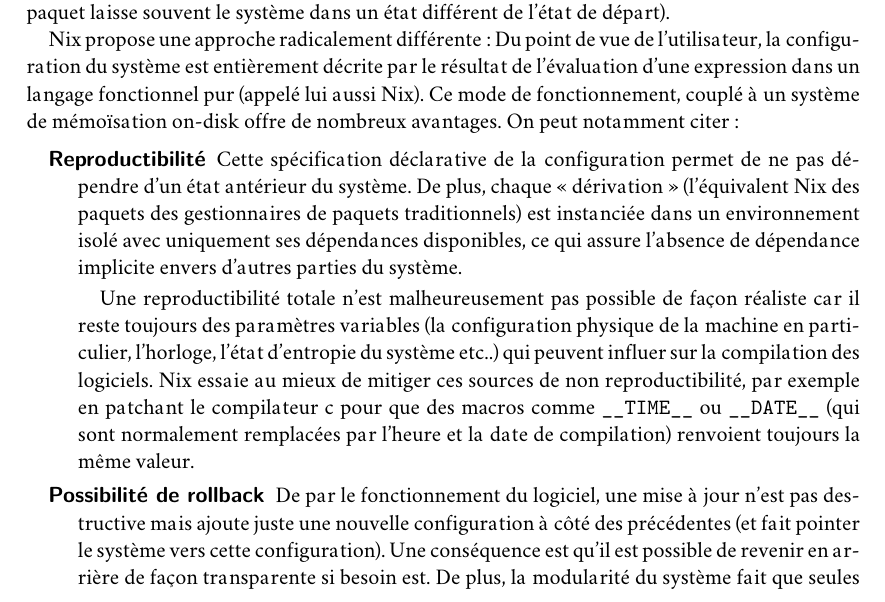
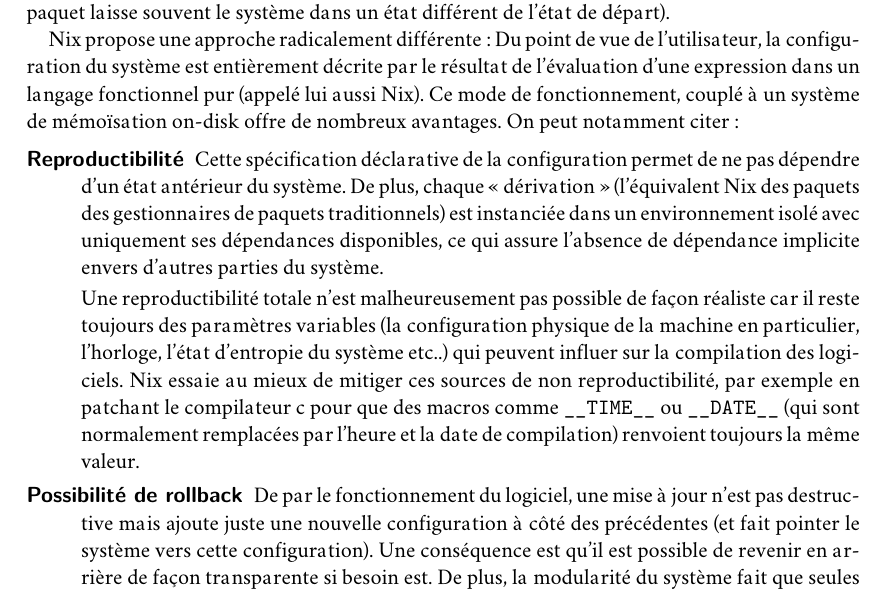
Before and after one commit to thufschmitt/tix-papers, a LaTeX document (main.tex): part of page 2 of 9, cut so that both start at the same text. Compiled offline with LuaLaTeX.

Commit message:
Add the "markdown" package

```diff
--- a/main.tex
+++ b/main.tex
@@ -58,6 +58,8 @@
 
 \usepackage{myunicode}
 
+\usepackage{markdown}
+
 \newcommand{\τ}{\ensuremath{\tau}}
 \catcode`τ=13
 \catcode`λ=13
@@ -67,6 +69,12 @@
 \subtitle{Un système de types pour Nix}
 \author{Théophane Hufschmitt}
 \date{21 Août 2017}
+
+\markdownSetup{
+  rendererPrototypes = {
+    codeSpan = {\lstinline!#1!}
+  }
+}
 
 \begin{document}
 \maketitle
```
Also changed, not shown: 1 other file.
